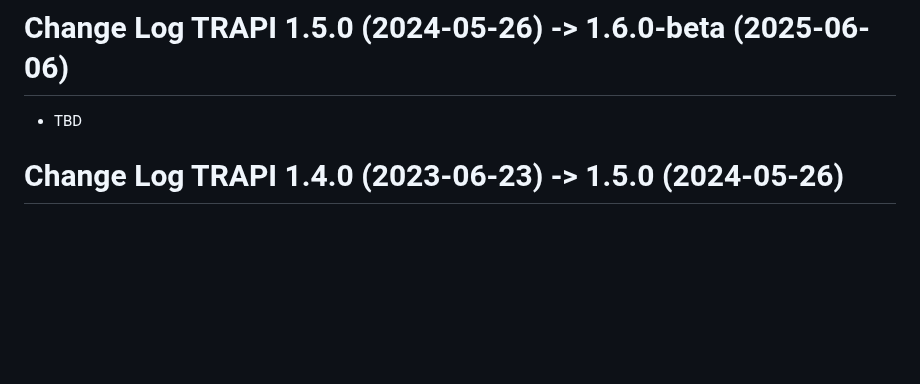
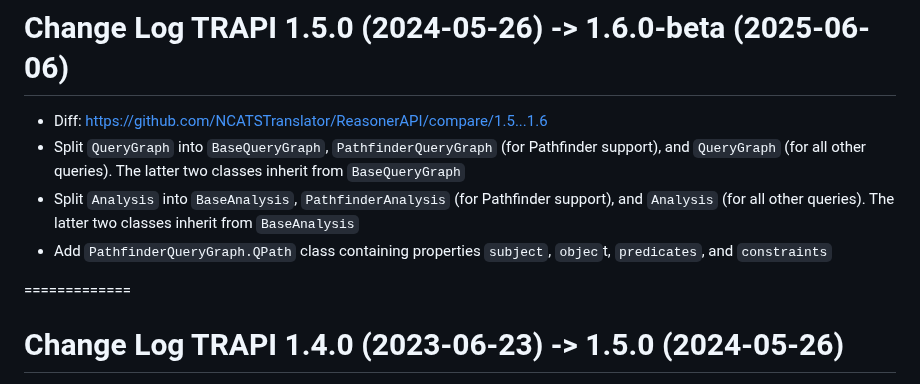
Before and after one commit to NCATSTranslator/ReasonerAPI, a Markdown page: ChangeLog.md, the part around the change. GitHub-like rendering; blank space fills up the shorter version.

Commit message:
Document changes for TRAPI 1.6.0-beta
Updated ChangeLog for TRAPI 1.6.0-beta with new features and class splits.

```diff
--- a/ChangeLog.md
+++ b/ChangeLog.md
@@ -66,7 +66,12 @@
 
 # Change Log TRAPI 1.5.0 (2024-05-26) -> 1.6.0-beta (2025-06-06)
 
-- TBD
+- Diff: https://github.com/NCATSTranslator/ReasonerAPI/compare/1.5...1.6
+- Split `QueryGraph` into `BaseQueryGraph`, `PathfinderQueryGraph` (for Pathfinder support), and `QueryGraph` (for all other queries). The latter two classes inherit from `BaseQueryGraph`
+- Split `Analysis` into `BaseAnalysis`, `PathfinderAnalysis` (for Pathfinder support), and `Analysis` (for all other queries). The latter two classes inherit from `BaseAnalysis`
+- Add `PathfinderQueryGraph.QPath` class containing properties `subject`, `objec`t, `predicates`, and `constraints`
+
+=============
 
 # Change Log TRAPI 1.4.0 (2023-06-23) -> 1.5.0 (2024-05-26)
 
```
